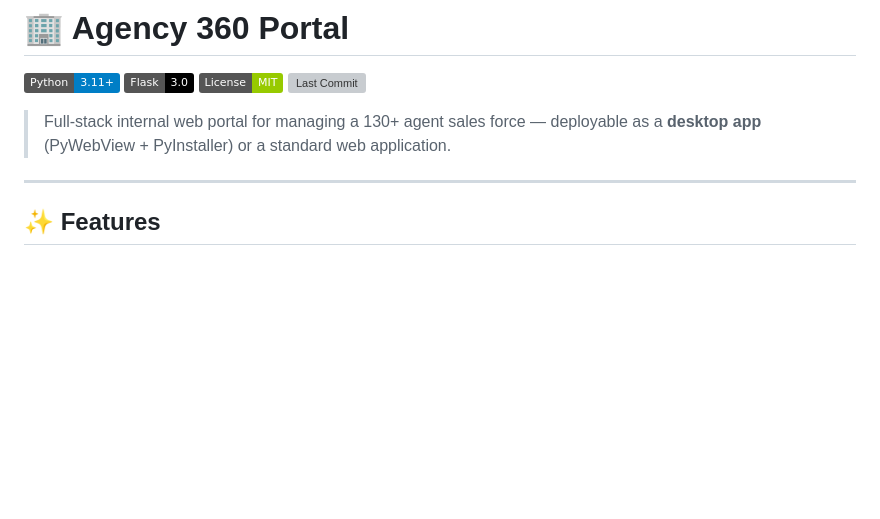
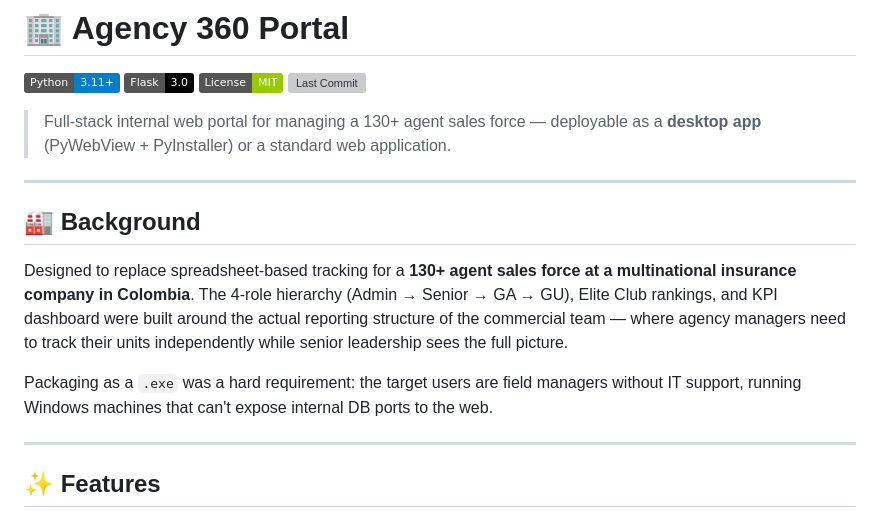
Before and after one commit to Edwing0634/agency-360-portal, a Markdown page: README.md, the part around the change. GitHub-like rendering; badges without logos; blank space fills up the shorter version; grey boxes are pictures that could not be loaded.

Commit message:
docs: update README with production background section

```diff
--- a/README.md
+++ b/README.md
@@ -6,6 +6,14 @@
 ![Last Commit](https://img.shields.io/github/last-commit/Edwing0634/agency-360-portal)
 
 > Full-stack internal web portal for managing a 130+ agent sales force — deployable as a **desktop app** (PyWebView + PyInstaller) or a standard web application.
+
+---
+
+## 🏭 Background
+
+Designed to replace spreadsheet-based tracking for a **130+ agent sales force at a multinational insurance company in Colombia**. The 4-role hierarchy (Admin → Senior → GA → GU), Elite Club rankings, and KPI dashboard were built around the actual reporting structure of the commercial team — where agency managers need to track their units independently while senior leadership sees the full picture.
+
+Packaging as a `.exe` was a hard requirement: the target users are field managers without IT support, running Windows machines that can't expose internal DB ports to the web.
 
 ---
 
```
